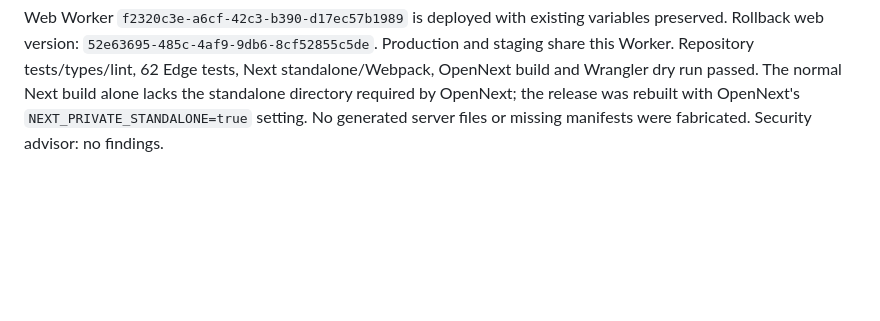
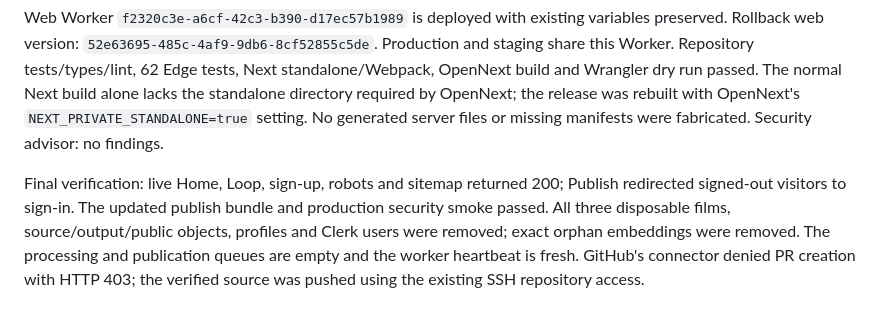
Before and after one commit to notSoAman/arcenray, a Markdown page: docs/operations/upload-pipeline-2026-11-01.md, the part around the change. GitHub-like rendering; blank space fills up the shorter version.

Commit message:
docs: confirm live checks and disposable fixture cleanup

```diff
--- a/docs/operations/upload-pipeline-2026-11-01.md
+++ b/docs/operations/upload-pipeline-2026-11-01.md
@@ -82,3 +82,12 @@ Next standalone/Webpack, OpenNext build and Wrangler dry run passed. The normal
 Next build alone lacks the standalone directory required by OpenNext; the release
 was rebuilt with OpenNext's `NEXT_PRIVATE_STANDALONE=true` setting. No generated
 server files or missing manifests were fabricated. Security advisor: no findings.
+
+
+Final verification: live Home, Loop, sign-up, robots and sitemap returned 200;
+Publish redirected signed-out visitors to sign-in. The updated publish bundle and
+production security smoke passed. All three disposable films, source/output/public
+objects, profiles and Clerk users were removed; exact orphan embeddings were
+removed. The processing and publication queues are empty and the worker heartbeat
+is fresh. GitHub's connector denied PR creation with HTTP 403; the verified source
+was pushed using the existing SSH repository access.
```
